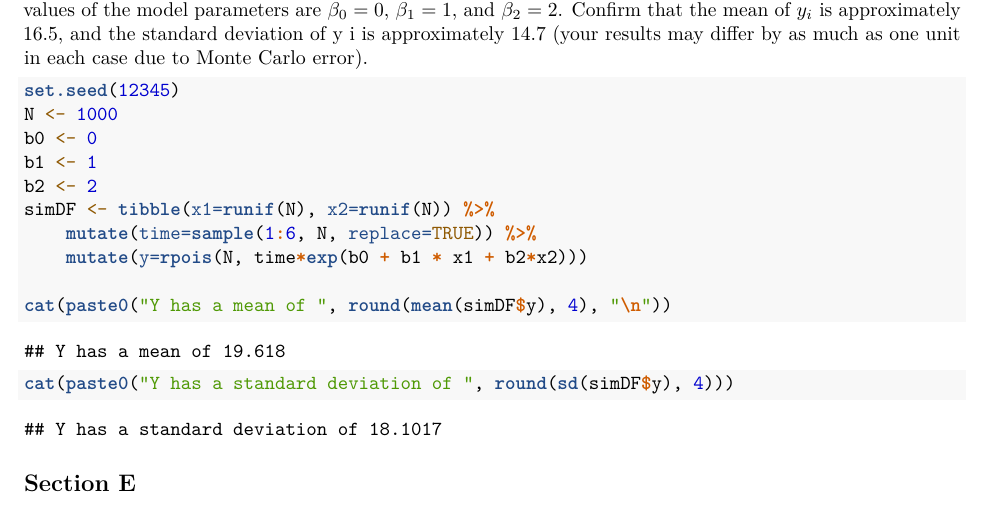
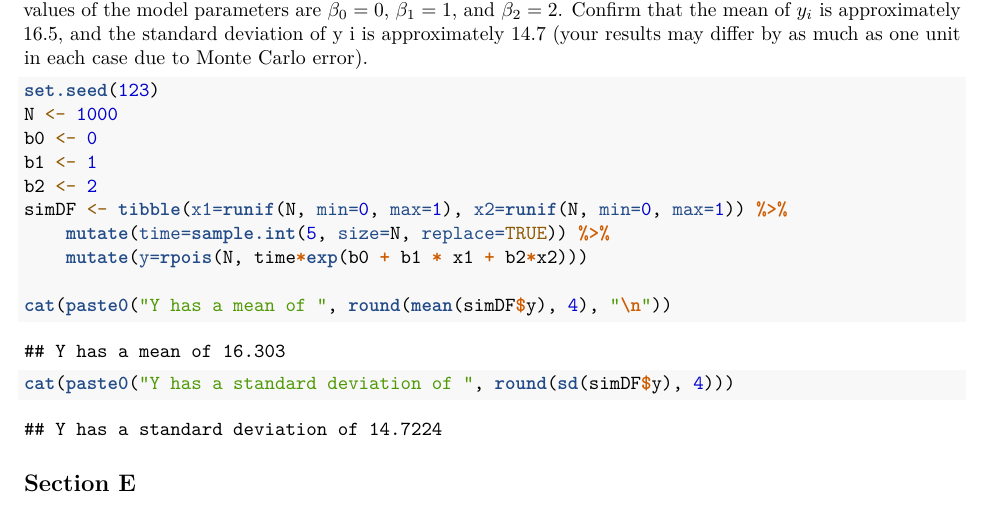
Before and after one commit to nmmarquez/MLE, an R Markdown document (hw/HW2.Rmd): part of page 3 of 5, cut so that both start at the same text. Rendered offline with R 4.5, knitr and Pandoc, then LaTeX, with nearby package versions; some code elsewhere in the file could not run offline.

Commit message:
finish HW2

````diff
--- a/hw/HW2.Rmd
+++ b/hw/HW2.Rmd
@@ -128,13 +128,13 @@ $$
 and $t_i$ is a random draw from the integers $\{1,2,3,4,5\}$; this is the length of the period. Assume that the true values of the model parameters are $\beta_0 = 0$, $\beta_1 = 1$, and $\beta_2 = 2$. Confirm that the mean of $y_i$ is approximately 16.5, and the standard deviation of y i is approximately 14.7 (your results may differ by as much as one unit in each case due to Monte Carlo error).
 
 ```{R}
-set.seed(12345)
+set.seed(123)
 N <- 1000
 b0 <- 0
 b1 <- 1
 b2 <- 2
-simDF <- tibble(x1=runif(N), x2=runif(N)) %>%
-    mutate(time=sample(1:6, N, replace=TRUE)) %>%
+simDF <- tibble(x1=runif(N, min=0, max=1), x2=runif(N, min=0, max=1)) %>%
+    mutate(time=sample.int(5, size=N, replace=TRUE)) %>%
     mutate(y=rpois(N, time*exp(b0 + b1 * x1 + b2*x2)))
 
 cat(paste0("Y has a mean of ", round(mean(simDF$y), 4), "\n"))
````
